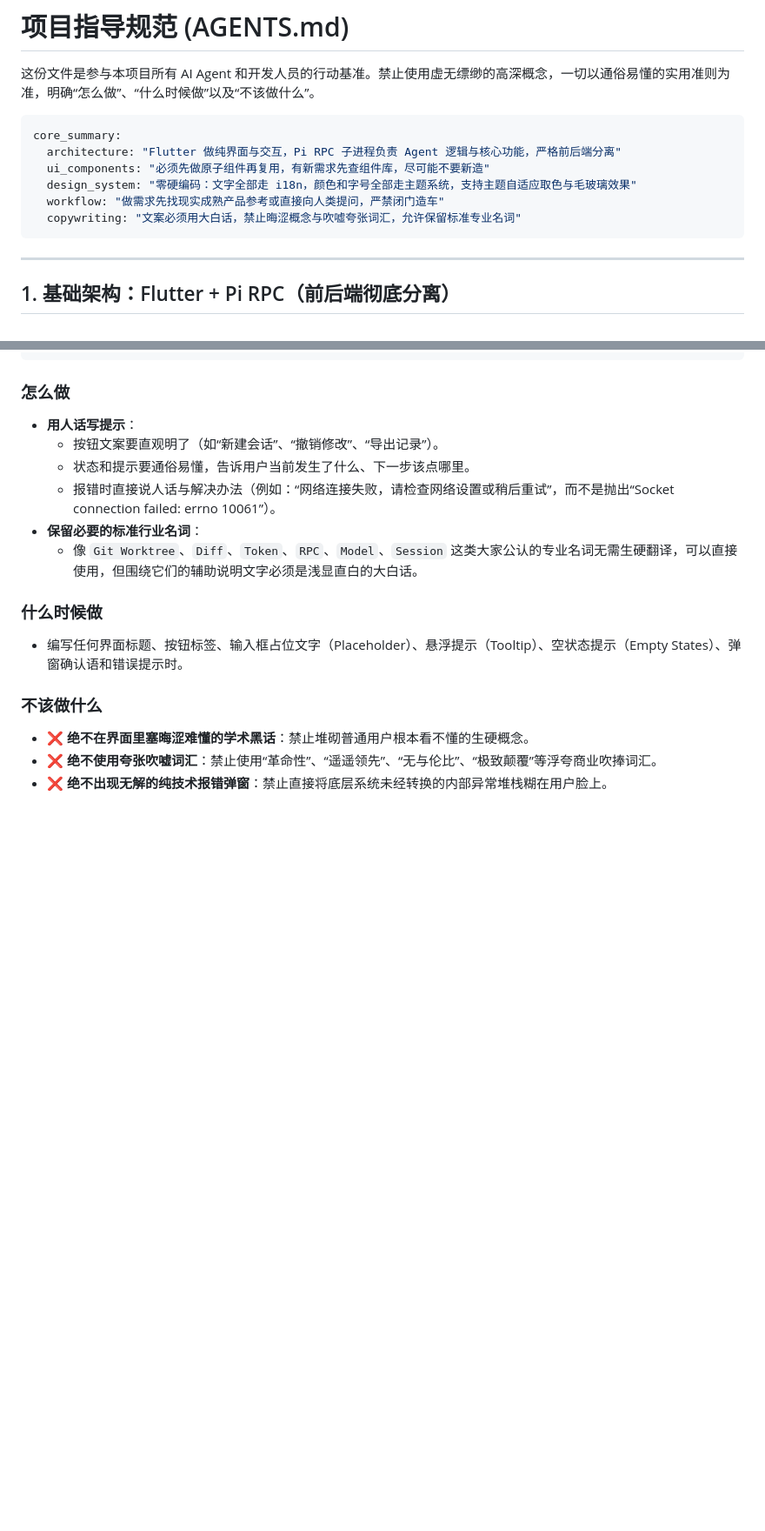
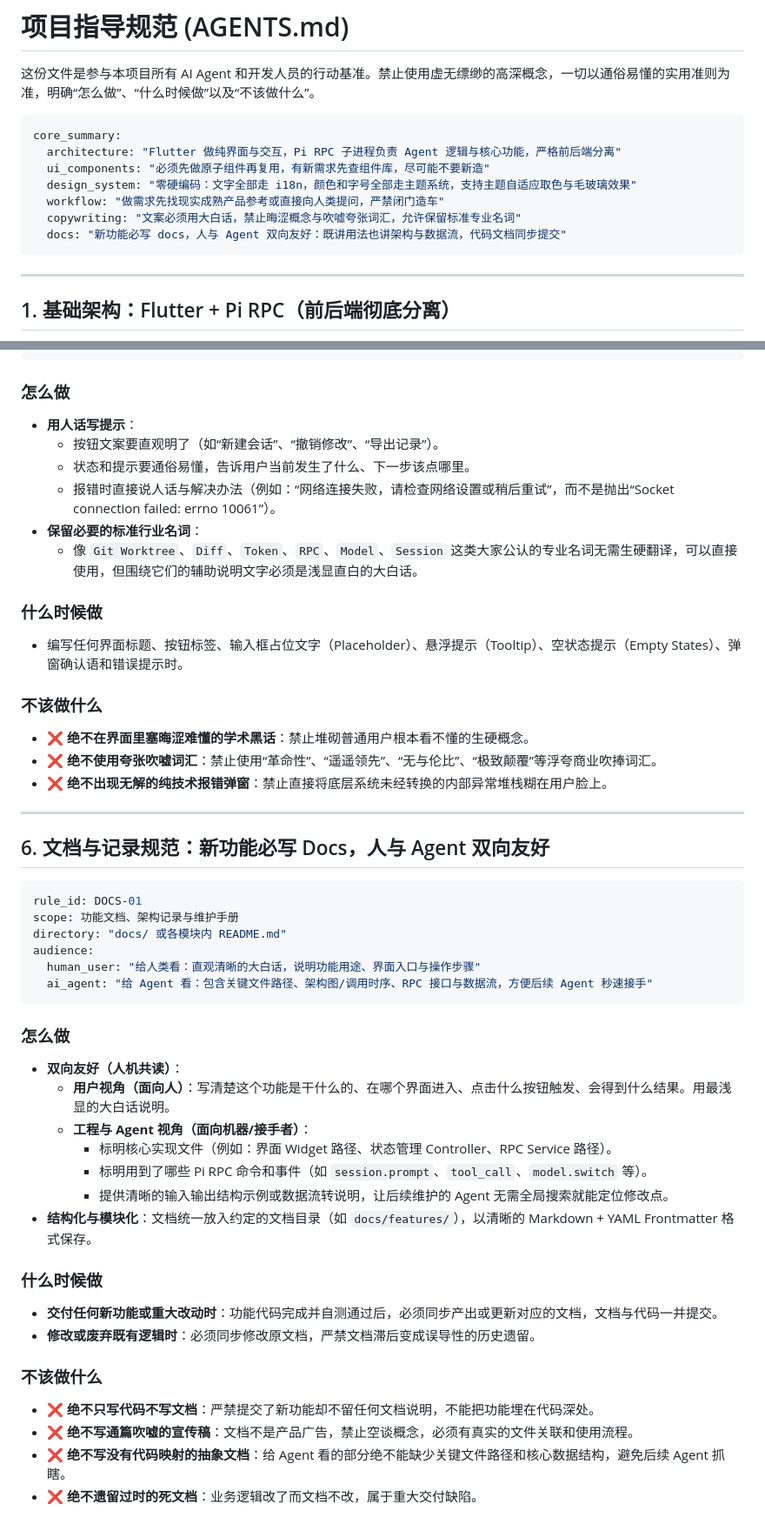
Before and after one commit to saltysalrua/pi-gui-flutter, a Markdown page: AGENTS.md, 2 parts joined by grey strips. Shown at 87% size. GitHub-like rendering; blank space fills up the shorter version.

Commit message:
docs: add rule 6 for dual-audience docs (human and agent)

````diff
--- a/AGENTS.md
+++ b/AGENTS.md
@@ -19,6 +19,7 @@ core_summary:
   design_system: "零硬编码：文字全部走 i18n，颜色和字号全部走主题系统，支持主题自适应取色与毛玻璃效果"
   workflow: "做需求先找现实成熟产品参考或直接向人类提问，严禁闭门造车"
   copywriting: "文案必须用大白话，禁止晦涩概念与吹嘘夸张词汇，允许保留标准专业名词"
+  docs: "新功能必写 docs，人与 Agent 双向友好：既讲用法也讲架构与数据流，代码文档同步提交"
 ```
 
 ---
@@ -156,3 +157,35 @@ tone: "大白话、清晰自然、直截了当、平实真诚"
 * ❌ **绝不在界面里塞晦涩难懂的学术黑话**：禁止堆砌普通用户根本看不懂的生硬概念。
 * ❌ **绝不使用夸张吹嘘词汇**：禁止使用“革命性”、“遥遥领先”、“无与伦比”、“极致颠覆”等浮夸商业吹捧词汇。
 * ❌ **绝不出现无解的纯技术报错弹窗**：禁止直接将底层系统未经转换的内部异常堆栈糊在用户脸上。
+
+---
+
+## 6. 文档与记录规范：新功能必写 Docs，人与 Agent 双向友好
+
+```yaml
+rule_id: DOCS-01
+scope: 功能文档、架构记录与维护手册
+directory: "docs/ 或各模块内 README.md"
+audience:
+  human_user: "给人类看：直观清晰的大白话，说明功能用途、界面入口与操作步骤"
+  ai_agent: "给 Agent 看：包含关键文件路径、架构图/调用时序、RPC 接口与数据流，方便后续 Agent 秒速接手"
+```
+
+### 怎么做
+* **双向友好（人机共读）**：
+  * **用户视角（面向人）**：写清楚这个功能是干什么的、在哪个界面进入、点击什么按钮触发、会得到什么结果。用最浅显的大白话说明。
+  * **工程与 Agent 视角（面向机器/接手者）**：
+    * 标明核心实现文件（例如：界面 Widget 路径、状态管理 Controller、RPC Service 路径）。
+    * 标明用到了哪些 Pi RPC 命令和事件（如 `session.prompt`、`tool_call`、`model.switch` 等）。
+    * 提供清晰的输入输出结构示例或数据流转说明，让后续维护的 Agent 无需全局搜索就能定位修改点。
+* **结构化与模块化**：文档统一放入约定的文档目录（如 `docs/features/`），以清晰的 Markdown + YAML Frontmatter 格式保存。
+
+### 什么时候做
+* **交付任何新功能或重大改动时**：功能代码完成并自测通过后，必须同步产出或更新对应的文档，文档与代码一并提交。
+* **修改或废弃既有逻辑时**：必须同步修改原文档，严禁文档滞后变成误导性的历史遗留。
+
+### 不该做什么
+* ❌ **绝不只写代码不写文档**：严禁提交了新功能却不留任何文档说明，不能把功能埋在代码深处。
+* ❌ **绝不写通篇吹嘘的宣传稿**：文档不是产品广告，禁止空谈概念，必须有真实的文件关联和使用流程。
+* ❌ **绝不写没有代码映射的抽象文档**：给 Agent 看的部分绝不能缺少关键文件路径和核心数据结构，避免后续 Agent 抓瞎。
+* ❌ **绝不遗留过时的死文档**：业务逻辑改了而文档不改，属于重大交付缺陷。
````
